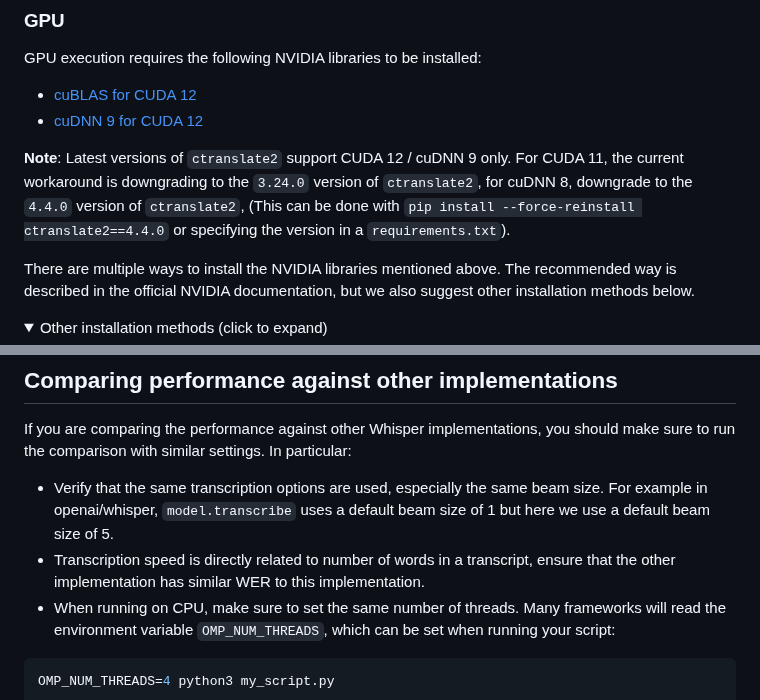
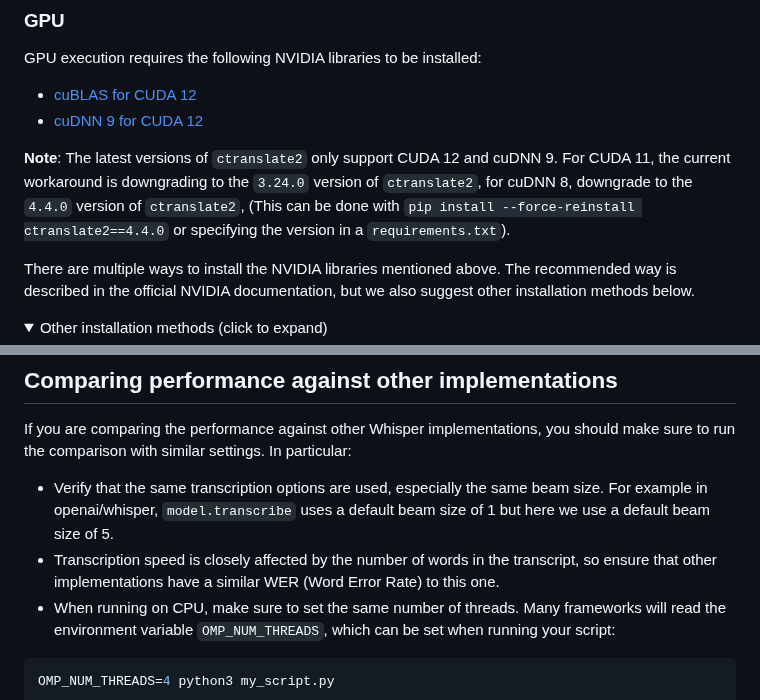
Before and after one commit to SYSTRAN/faster-whisper, a Markdown page: README.md, 2 parts joined by grey strips. GitHub-like rendering; folded sections open.

````diff
--- a/README.md
+++ b/README.md
@@ -77,7 +77,7 @@ GPU execution requires the following NVIDIA libraries to be installed:
 * [cuBLAS for CUDA 12](https://developer.nvidia.com/cublas)
 * [cuDNN 9 for CUDA 12](https://developer.nvidia.com/cudnn)
 
-**Note**: Latest versions of `ctranslate2` support CUDA 12 / cuDNN 9 only. For CUDA 11, the current workaround is downgrading to the `3.24.0` version of `ctranslate2`, for cuDNN 8, downgrade to the `4.4.0` version of `ctranslate2`, (This can be done with `pip install --force-reinstall ctranslate2==4.4.0` or specifying the version in a `requirements.txt`).
+**Note**: The latest versions of `ctranslate2` only support CUDA 12 and cuDNN 9. For CUDA 11, the current workaround is downgrading to the `3.24.0` version of `ctranslate2`, for cuDNN 8, downgrade to the `4.4.0` version of `ctranslate2`, (This can be done with `pip install --force-reinstall ctranslate2==4.4.0` or specifying the version in a `requirements.txt`).
 
 There are multiple ways to install the NVIDIA libraries mentioned above. The recommended way is described in the official NVIDIA documentation, but we also suggest other installation methods below.
 
@@ -307,7 +307,7 @@ model = faster_whisper.WhisperModel("username/whisper-large-v3-ct2")
 If you are comparing the performance against other Whisper implementations, you should make sure to run the comparison with similar settings. In particular:
 
 * Verify that the same transcription options are used, especially the same beam size. For example in openai/whisper, `model.transcribe` uses a default beam size of 1 but here we use a default beam size of 5.
-* Transcription speed is directly related to number of words in a transcript, ensure that the other implementation has similar WER to this implementation.
+* Transcription speed is closely affected by the number of words in the transcript, so ensure that other implementations have a similar WER (Word Error Rate) to this one.
 * When running on CPU, make sure to set the same number of threads. Many frameworks will read the environment variable `OMP_NUM_THREADS`, which can be set when running your script:
 
 ```bash
````
Also changed, not shown: other parts of README.md (+1 -1 lines).
